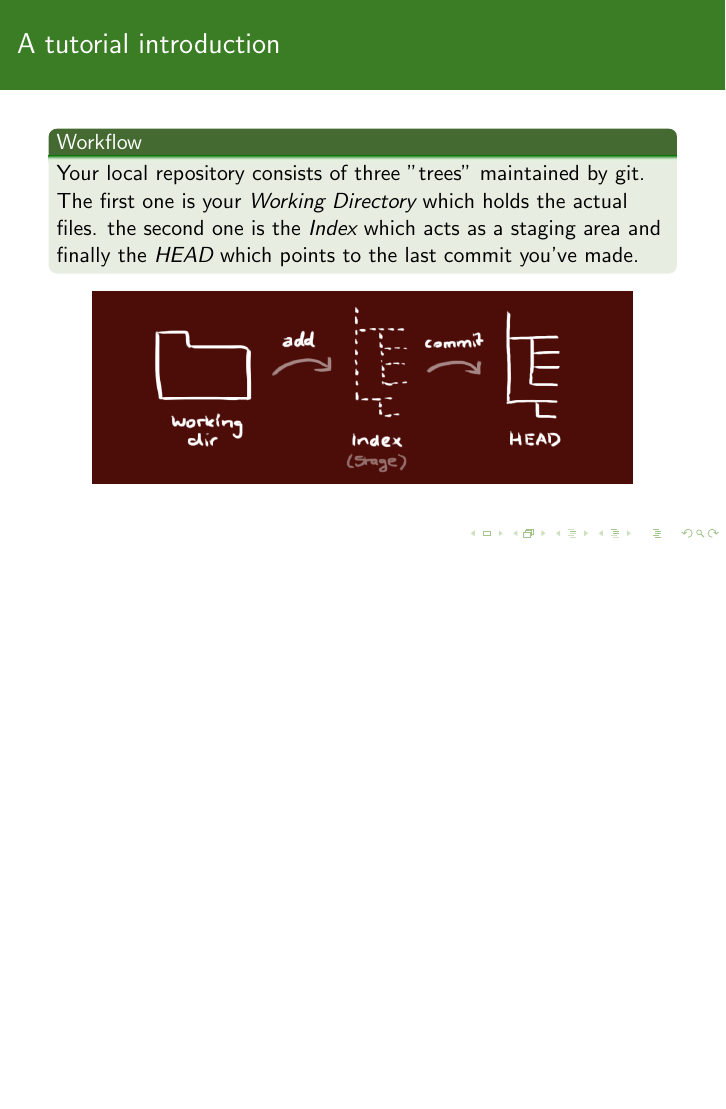
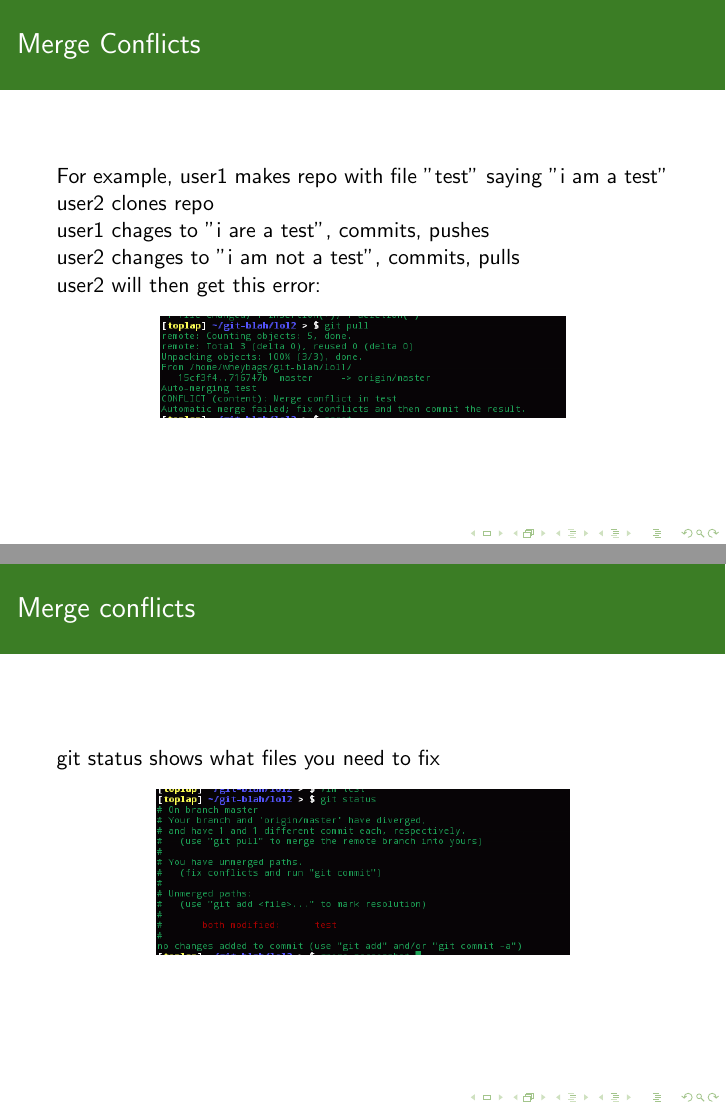
Before and after one commit to netsoc/Git-Tutorial, LaTeX slides (tutorial.tex): page 12 of 12 before the commit and pages 12 and 13 of 16 after it, the two joined at a grey line, the shorter picture padded with empty space. Compiled offline with pdfLaTeX.

Commit message:
merge conflicts slides

```diff
--- a/tutorial.tex
+++ b/tutorial.tex
@@ -133,3 +133,30 @@
     Git resolves simple merge conflicts automagically\\
     Sometimes, we have to do it manually\\
 \end{frame}
+
+\begin{frame}
+    \frametitle{Merge Conflicts}
+
+    For example, user1 makes repo with file "test" saying "i am a test"\\
+    user2 clones repo\\
+    user1 chages to "i are a test", commits, pushes\\
+    user2 changes to "i am not a test", commits, pulls\\
+
+    user2 will then get this error:
+    \begin{center}
+        \includegraphics[scale=0.4]{mergeconflict1.png}
+    \end{center}
+\end{frame}
+
+\begin{frame}
+    \frametitle{Merge conflicts}
+
+    git status shows what files you need to fix
+
+    \begin{center}
+        \includegraphics[scale=0.4]{mergeconflict2.png}
+    \end{center}
+\end{frame}
+
+\begin{frame}
+    \frametitle{Merge conflicts}
@@ -135,0 +181 @@
+    \frametitle{Merge conflicts}
```
Also changed, not shown: mergeconflict1.png (added), mergeconflict2.png (added), mergeconflict3.png (added), mergeconflict4.png (added), mergeconflict5.png (added), tutorial.tex (34 more changed lines).
